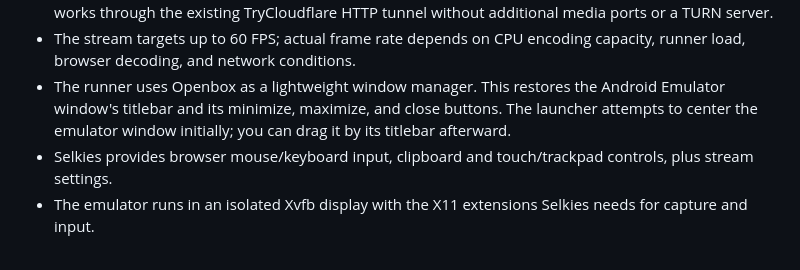
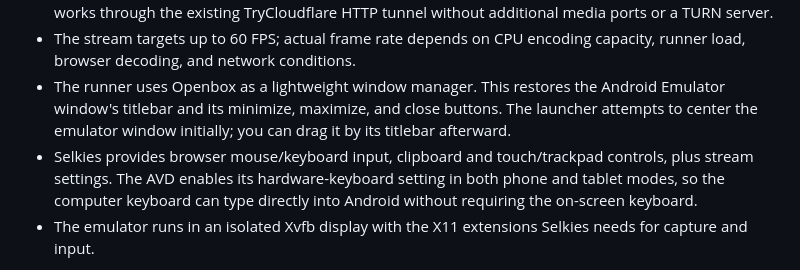
Before and after one commit to GoingTo2014/androidvm, a Markdown page: README.md, the part around the change. GitHub-like rendering.

Commit message:
Document physical keyboard input in all device modes

```diff
--- a/README.md
+++ b/README.md
@@ -17,7 +17,7 @@ The workflow is manual-only. Phone mode is the default. Default resources are 20
 - The first deployment uses Selkies' single-port WebSocket transport with H.264/WebCodecs, which works through the existing TryCloudflare HTTP tunnel without additional media ports or a TURN server.
 - The stream targets up to 60 FPS; actual frame rate depends on CPU encoding capacity, runner load, browser decoding, and network conditions.
 - The runner uses Openbox as a lightweight window manager. This restores the Android Emulator window's titlebar and its minimize, maximize, and close buttons. The launcher attempts to center the emulator window initially; you can drag it by its titlebar afterward.
-- Selkies provides browser mouse/keyboard input, clipboard and touch/trackpad controls, plus stream settings.
+- Selkies provides browser mouse/keyboard input, clipboard and touch/trackpad controls, plus stream settings. The AVD enables its hardware-keyboard setting in both phone and tablet modes, so the computer keyboard can type directly into Android without requiring the on-screen keyboard.
 - The emulator runs in an isolated Xvfb display with the X11 extensions Selkies needs for capture and input.
 
 **Try WebRTC too:** the Selkies side menu has transport switching enabled. The session starts in H.264/WebSocket mode, but you can try WebRTC from the UI; Selkies' default public TURN relay is configured in its upstream settings. WebRTC may be slower if traffic has to pass through that relay, so switch back to WebSockets if it stutters or fails. The basic TryCloudflare URL itself only exposes the web/signaling port, not arbitrary media ports.
```
